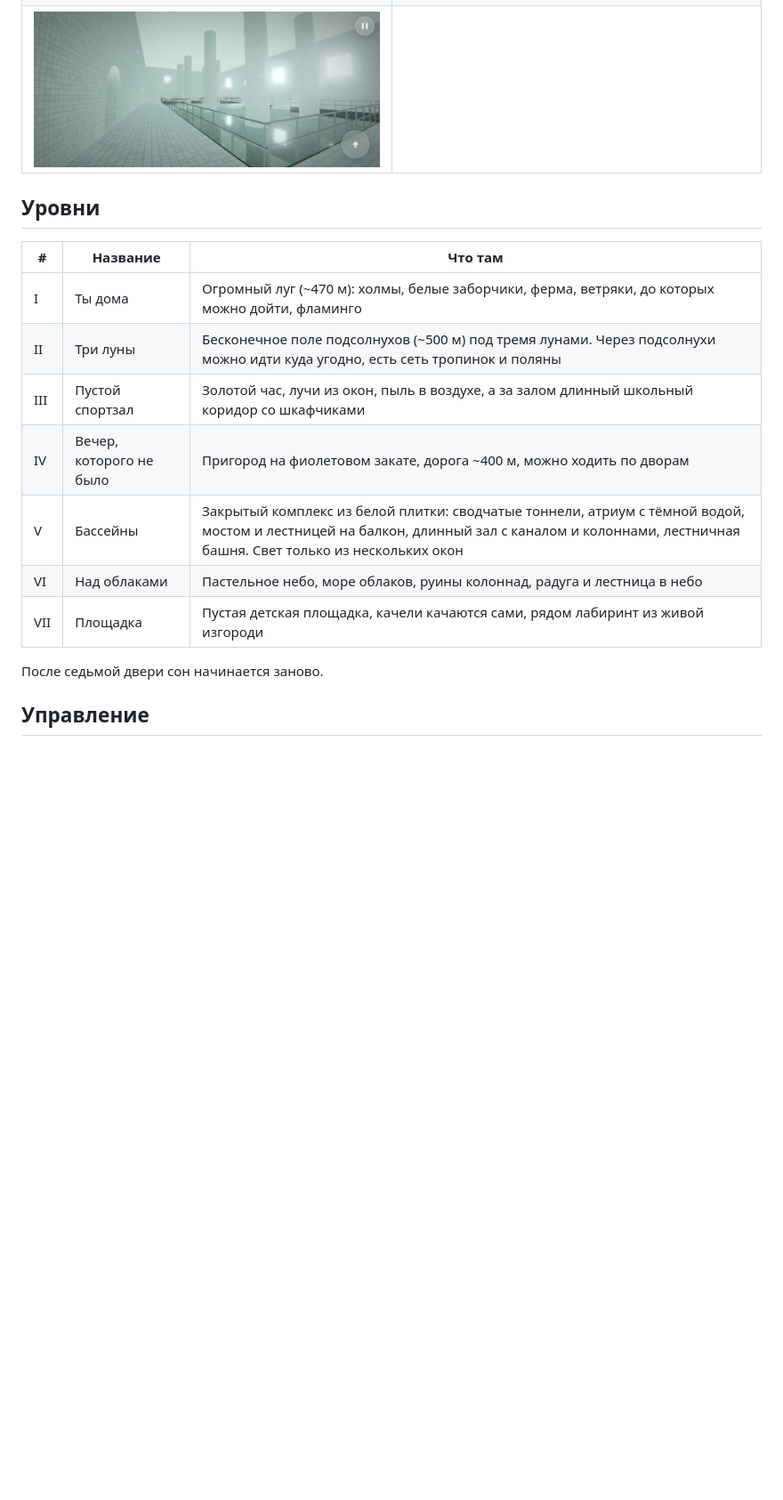
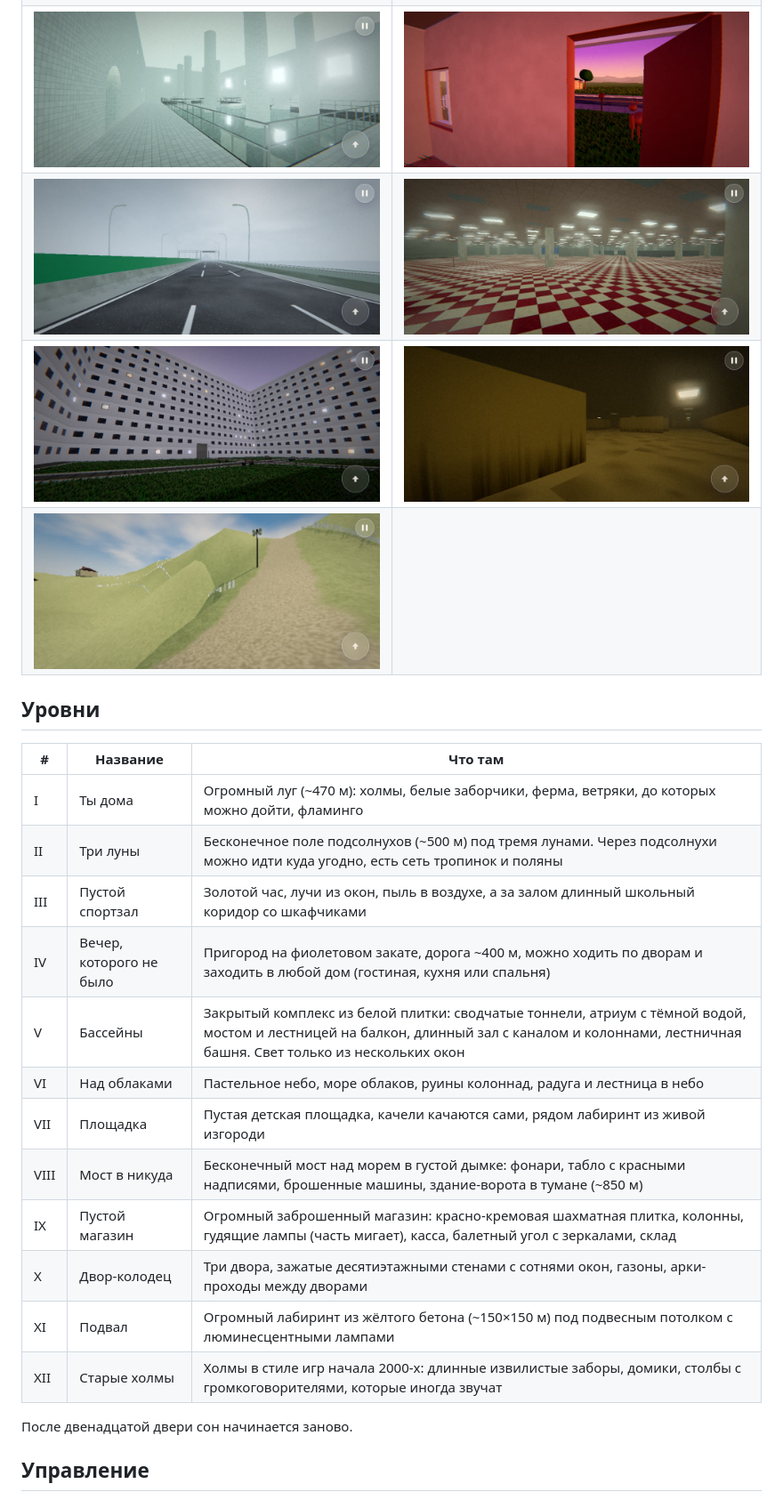
Before and after one commit to lokofanmoscow-rgb/Dreamcore-Vibe, a Markdown page: README.md, the part around one of its changes. Shown at 89% size. GitHub-like rendering; pictures changed too: docs/10_courtyard.jpg (added), docs/11_backrooms.jpg (added), docs/12_hills.jpg (added); blank space fills up the shorter version.

Commit message:
Five new levels, enterable houses, five new ambient tracks; rebuilt APK
New levels: VIII endless foggy sea bridge, IX empty store with checkered floor,
X window courtyard wells, XI yellow concrete maze, XII retro console-style hills
with long fences and loudspeaker poles (rendered at reduced resolution).
New procedural tracks: fog_bridge, empty_mall, courtyard_night, backrooms_hum,
retro_hills, plus matching ambience. Suburb houses can be entered.

Co-Authored-By: Claude Opus 5.5 <noreply@anthropic.com>
Claude-Session: https://claude.ai/code/session_01Gr73Yo41h947Uk8wnz4z1Q

```diff
--- a/README.md
+++ b/README.md
@@ -15,7 +15,10 @@
 | ![](docs/4_suburb.jpg) | ![](docs/5_pool.jpg) |
 | ![](docs/6_clouds.jpg) | ![](docs/7_playground.jpg) |
 | ![](docs/3_gym_corridor.jpg) | ![](docs/7_maze.jpg) |
-| ![](docs/5_pool_hall.jpg) | |
+| ![](docs/5_pool_hall.jpg) | ![](docs/4_suburb_house.jpg) |
+| ![](docs/8_bridge.jpg) | ![](docs/9_store.jpg) |
+| ![](docs/10_courtyard.jpg) | ![](docs/11_backrooms.jpg) |
+| ![](docs/12_hills.jpg) | |
 
 ## Уровни
 
@@ -24,12 +27,17 @@
 | I | Ты дома | Огромный луг (~470 м): холмы, белые заборчики, ферма, ветряки, до которых можно дойти, фламинго |
 | II | Три луны | Бесконечное поле подсолнухов (~500 м) под тремя лунами. Через подсолнухи можно идти куда угодно, есть сеть тропинок и поляны |
 | III | Пустой спортзал | Золотой час, лучи из окон, пыль в воздухе, а за залом длинный школьный коридор со шкафчиками |
-| IV | Вечер, которого не было | Пригород на фиолетовом закате, дорога ~400 м, можно ходить по дворам |
+| IV | Вечер, которого не было | Пригород на фиолетовом закате, дорога ~400 м, можно ходить по дворам и заходить в любой дом (гостиная, кухня или спальня) |
 | V | Бассейны | Закрытый комплекс из белой плитки: сводчатые тоннели, атриум с тёмной водой, мостом и лестницей на балкон, длинный зал с каналом и колоннами, лестничная башня. Свет только из нескольких окон |
 | VI | Над облаками | Пастельное небо, море облаков, руины колоннад, радуга и лестница в небо |
 | VII | Площадка | Пустая детская площадка, качели качаются сами, рядом лабиринт из живой изгороди |
+| VIII | Мост в никуда | Бесконечный мост над морем в густой дымке: фонари, табло с красными надписями, брошенные машины, здание-ворота в тумане (~850 м) |
+| IX | Пустой магазин | Огромный заброшенный магазин: красно-кремовая шахматная плитка, колонны, гудящие лампы (часть мигает), касса, балетный угол с зеркалами, склад |
+| X | Двор-колодец | Три двора, зажатые десятиэтажными стенами с сотнями окон, газоны, арки-проходы между дворами |
+| XI | Подвал | Огромный лабиринт из жёлтого бетона (~150×150 м) под подвесным потолком с люминесцентными лампами |
+| XII | Старые холмы | Холмы в стиле игр начала 2000-х: длинные извилистые заборы, домики, столбы с громкоговорителями, которые иногда звучат |
 
-После седьмой двери сон начинается заново.
+После двенадцатой двери сон начинается заново.
 
 ## Управление
 
```
Also changed, not shown: other parts of README.md (+3 -2 lines), 1 other file.
